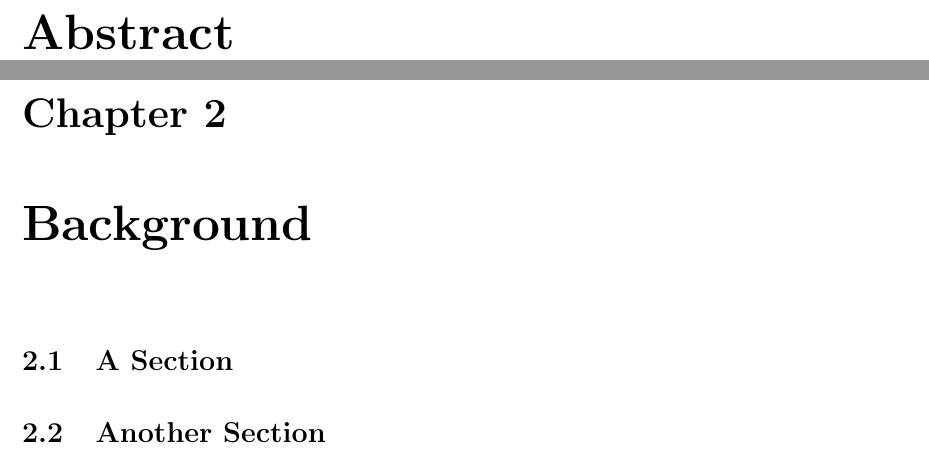
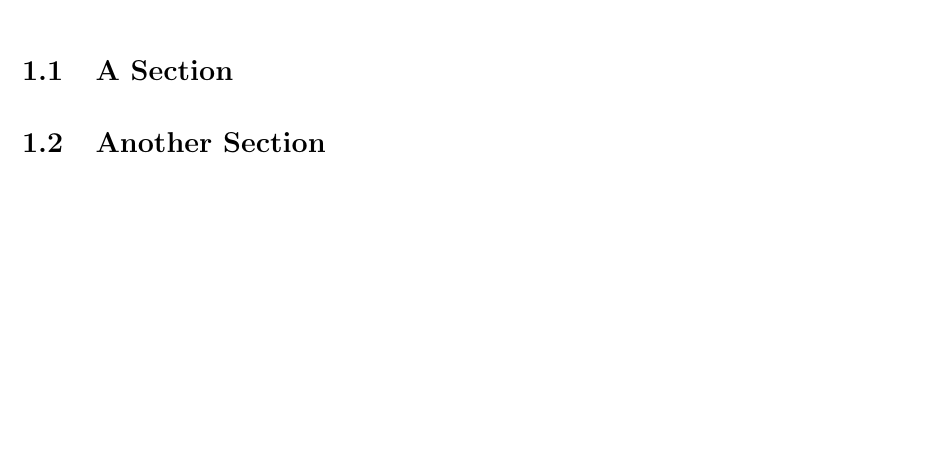
Before and after one commit to qinqin65/minor-thesis, a LaTeX thesis (minor_thesis.tex): two parts of pages 7 and 11 of 15 before the commit and part of page 9 of 13 after it, the two joined at a grey line, cut at the place of the change, the shorter picture padded with empty space. Compiled offline with pdfLaTeX.

Commit message:
remove unnecessary sections

```diff
--- a/minor_thesis.tex
+++ b/minor_thesis.tex
@@ -87,8 +87,6 @@ I sincerely thank my supervisor Hai Dong for his patience and support. Without h
 \listoftables
 
 \pagenumbering{arabic}
-%%%%%%%%%%%%%%%%%%%%%%%%%%%%%%%%%%%%%%%%%%%%%%%%%%%%%%%%%%%%%%%%%%%%%%
-\chapter*{Abstract}
 
 %%%%%%%%%%%%%%%%%%%%%%%%%%%%%%%%%%%%%%%%%%%%%%%%%%%%%%%%%%%%%%%%%%%%%%
 \chapter{Introduction}
@@ -190,9 +188,6 @@ blah blah blah blah blah blah blah blah blah blah blah blah blah blah blah blah
 blah blah blah blah blah blah blah blah blah blah blah blah blah blah blah blah
 
 %%%%%%%%%%%%%%%%%%%%%%%%%%%%%%%%%%%%%%%%%%%%%%%%%%%%%%%%%%%%%%%%%%%%%%
-\chapter{Background}
-
-% ~~~~~~~~~~~~~~~~~~~~~~~~~~
 \section{A Section}
 
 % ~~~~~~~~~~~~~~~~~~~~~~~~~~
```
